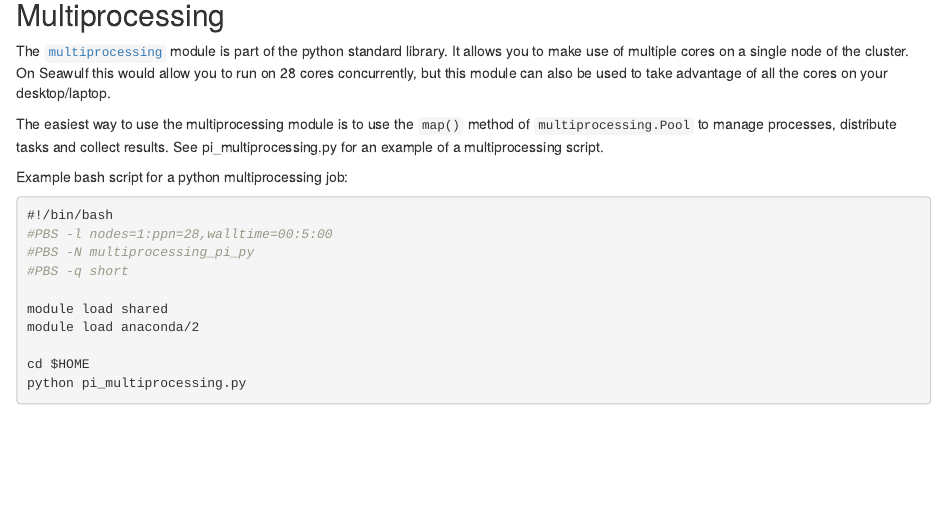
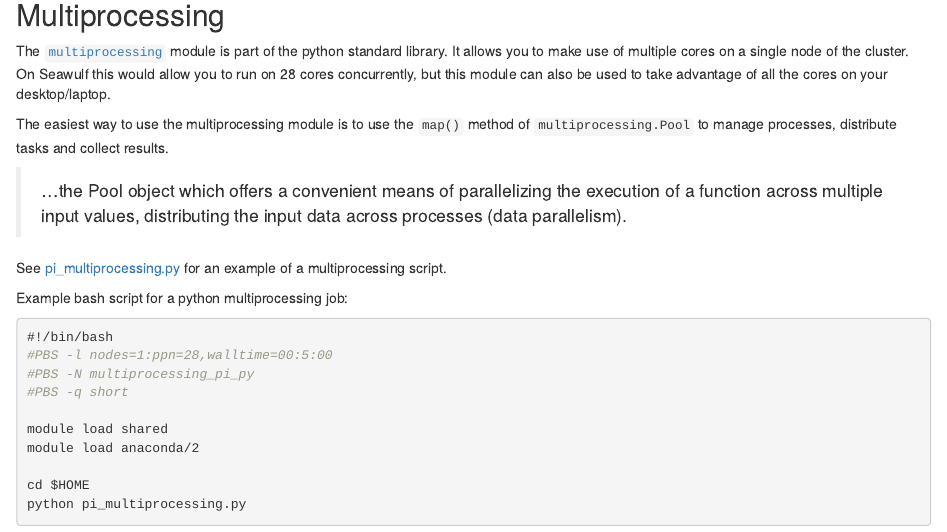
Before and after one commit to hlynch/HPCWorkshop, an R Markdown document (HPCWorkshop.Rmd): the page in a window 1100 px wide, from 2290 px down before the commit and from 2260 px down after it, so that both start at the same text. Rendered offline with R 4.5, knitr and Pandoc, with nearby package versions.

Commit message:
Update HPCWorkshop.Rmd

````diff
--- a/HPCWorkshop.Rmd
+++ b/HPCWorkshop.Rmd
@@ -146,7 +146,10 @@ The [`multiprocessing`](https://docs.python.org/2/library/multiprocessing.html)
 It allows you to make use of multiple cores on a single node of the cluster. On Seawulf this would allow you to run on 28 cores concurrently, but this module can also be used to take advantage of all the cores on your desktop/laptop.
 
 The easiest way to use the multiprocessing module is to use the `map()` method of `multiprocessing.Pool` to manage processes, distribute tasks and collect results.
-See pi_multiprocessing.py for an example of a multiprocessing script.
+
+>...the Pool object which offers a convenient means of parallelizing the execution of a function across multiple input values, distributing the input data across processes (data parallelism).
+
+See [pi_multiprocessing.py](/Python/pi_multiprocessing.py) for an example of a multiprocessing script.
 
 Example bash script for a python multiprocessing job:
 ```bash
````
Also changed, not shown: HPCWorkshop.Rmd (6 more changed lines).
